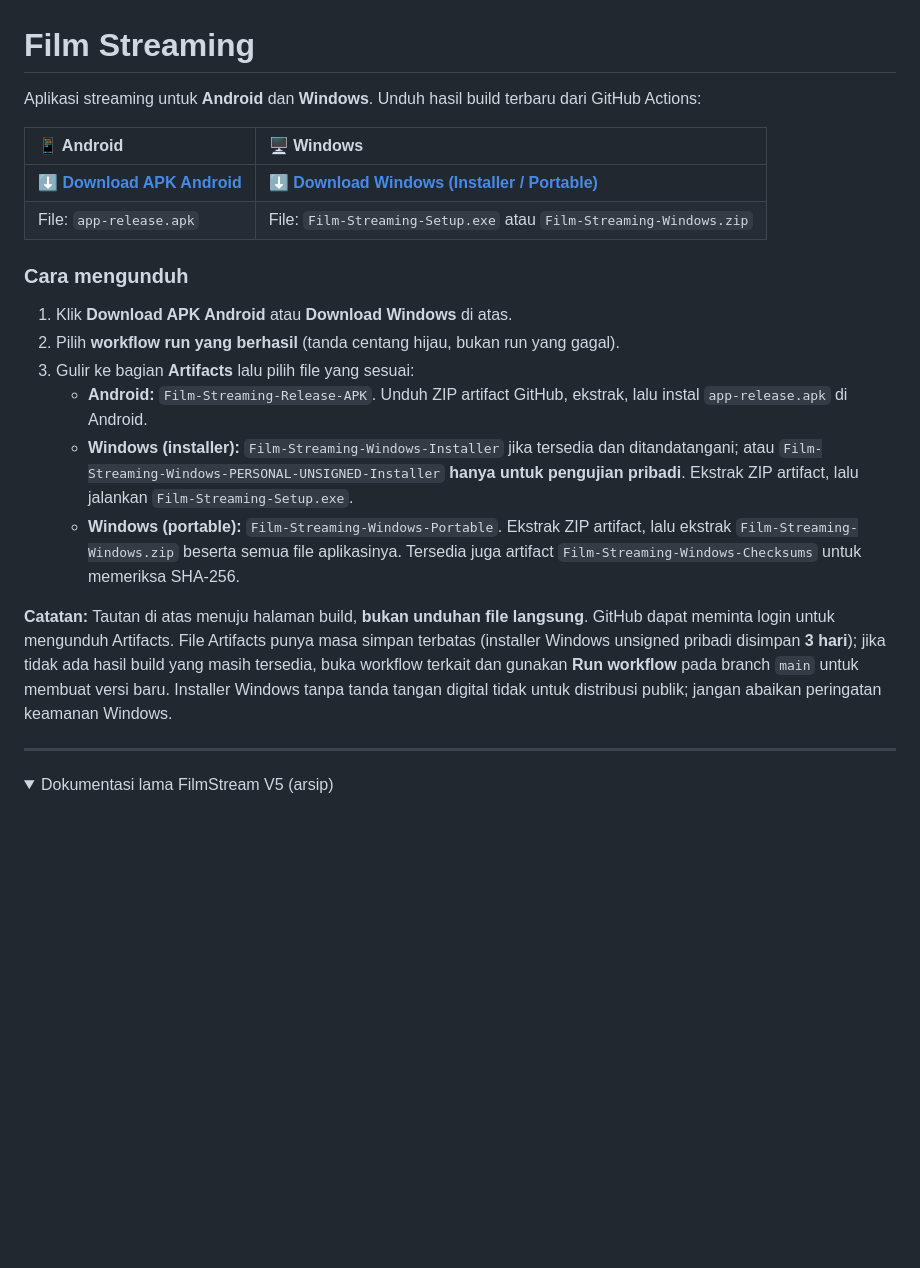
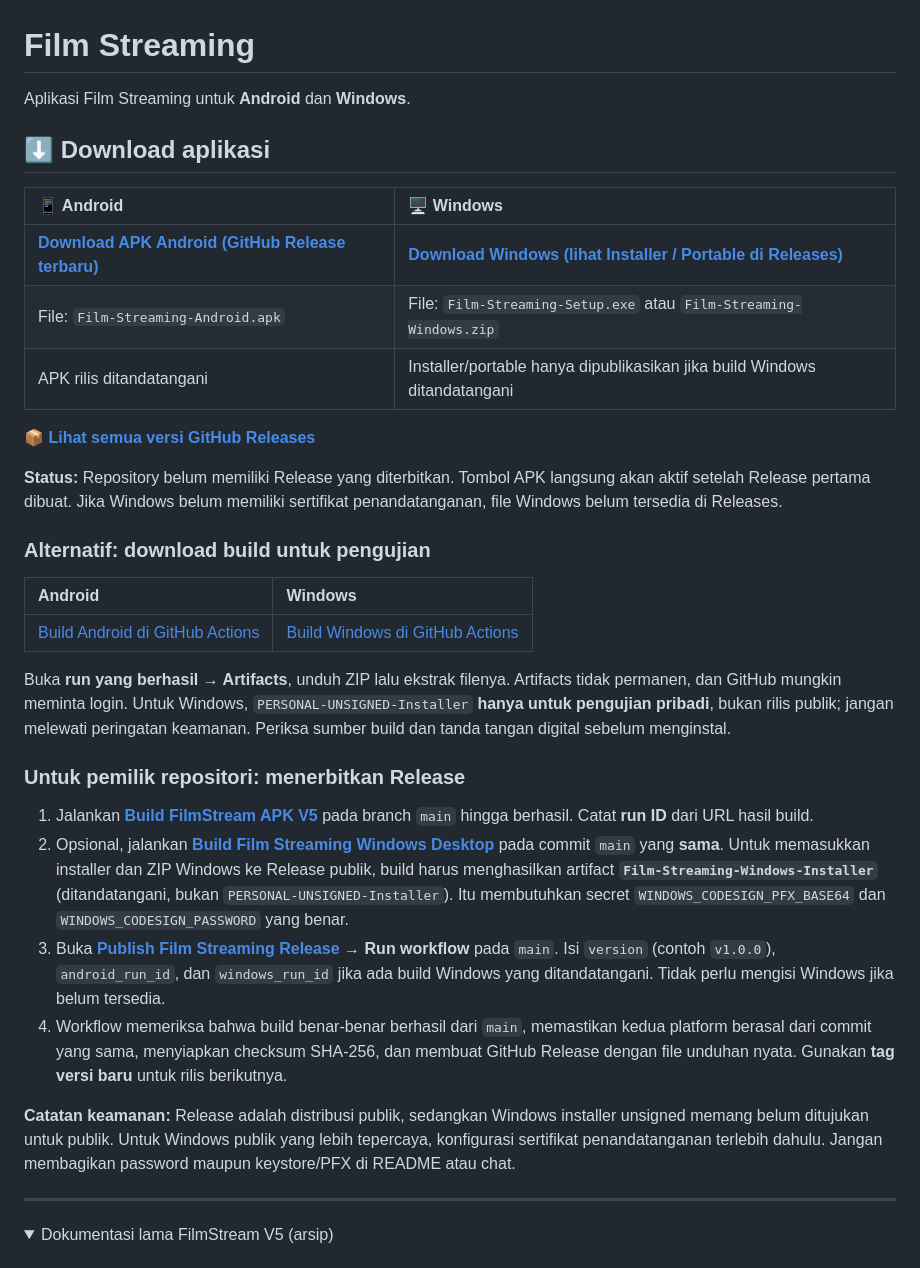
Before and after one commit to fanzsxy/film_streeming, a Markdown page: README.md, the part around the change. GitHub-like rendering; folded sections open; blank space fills up the shorter version.

Commit message:
Make README Releases-first with permanent APK link and signed Windows release policy

```diff
--- a/README.md
+++ b/README.md
@@ -1,22 +1,35 @@
 # Film Streaming
 
-Aplikasi streaming untuk **Android** dan **Windows**. Unduh hasil build terbaru dari GitHub Actions:
+Aplikasi Film Streaming untuk **Android** dan **Windows**.
+
+## ⬇️ Download aplikasi
 
 | 📱 Android | 🖥️ Windows |
 |:--|:--|
-| **[⬇️ Download APK Android](https://github.com/fanzsxy/film_streeming/actions/workflows/build-apk.yml)** | **[⬇️ Download Windows (Installer / Portable)](https://github.com/fanzsxy/film_streeming/actions/workflows/build-windows.yml)** |
-| File: `app-release.apk` | File: `Film-Streaming-Setup.exe` atau `Film-Streaming-Windows.zip` |
+| **[Download APK Android (GitHub Release terbaru)](https://github.com/fanzsxy/film_streeming/releases/latest/download/Film-Streaming-Android.apk)** | **[Download Windows (lihat Installer / Portable di Releases)](https://github.com/fanzsxy/film_streeming/releases)** |
+| File: `Film-Streaming-Android.apk` | File: `Film-Streaming-Setup.exe` atau `Film-Streaming-Windows.zip` |
+| APK rilis ditandatangani | Installer/portable hanya dipublikasikan jika build Windows ditandatangani |
 
-### Cara mengunduh
+**[📦 Lihat semua versi GitHub Releases](https://github.com/fanzsxy/film_streeming/releases)**
 
-1. Klik **Download APK Android** atau **Download Windows** di atas.
-2. Pilih **workflow run yang berhasil** (tanda centang hijau, bukan run yang gagal).
-3. Gulir ke bagian **Artifacts** lalu pilih file yang sesuai:
-   - **Android:** `Film-Streaming-Release-APK`. Unduh ZIP artifact GitHub, ekstrak, lalu instal `app-release.apk` di Android.
-   - **Windows (installer):** `Film-Streaming-Windows-Installer` jika tersedia dan ditandatangani; atau `Film-Streaming-Windows-PERSONAL-UNSIGNED-Installer` **hanya untuk pengujian pribadi**. Ekstrak ZIP artifact, lalu jalankan `Film-Streaming-Setup.exe`.
-   - **Windows (portable):** `Film-Streaming-Windows-Portable`. Ekstrak ZIP artifact, lalu ekstrak `Film-Streaming-Windows.zip` beserta semua file aplikasinya. Tersedia juga artifact `Film-Streaming-Windows-Checksums` untuk memeriksa SHA-256.
+**Status:** Repository belum memiliki Release yang diterbitkan. Tombol APK langsung akan aktif setelah Release pertama dibuat. Jika Windows belum memiliki sertifikat penandatanganan, file Windows belum tersedia di Releases.
 
-**Catatan:** Tautan di atas menuju halaman build, **bukan unduhan file langsung**. GitHub dapat meminta login untuk mengunduh Artifacts. File Artifacts punya masa simpan terbatas (installer Windows unsigned pribadi disimpan **3 hari**); jika tidak ada hasil build yang masih tersedia, buka workflow terkait dan gunakan **Run workflow** pada branch `main` untuk membuat versi baru. Installer Windows tanpa tanda tangan digital tidak untuk distribusi publik; jangan abaikan peringatan keamanan Windows.
+### Alternatif: download build untuk pengujian
+
+| Android | Windows |
+|:--|:--|
+| [Build Android di GitHub Actions](https://github.com/fanzsxy/film_streeming/actions/workflows/build-apk.yml) | [Build Windows di GitHub Actions](https://github.com/fanzsxy/film_streeming/actions/workflows/build-windows.yml) |
+
+Buka **run yang berhasil → Artifacts**, unduh ZIP lalu ekstrak filenya. Artifacts tidak permanen, dan GitHub mungkin meminta login. Untuk Windows, `PERSONAL-UNSIGNED-Installer` **hanya untuk pengujian pribadi**, bukan rilis publik; jangan melewati peringatan keamanan. Periksa sumber build dan tanda tangan digital sebelum menginstal.
+
+### Untuk pemilik repositori: menerbitkan Release
+
+1. Jalankan **[Build FilmStream APK V5](https://github.com/fanzsxy/film_streeming/actions/workflows/build-apk.yml)** pada branch `main` hingga berhasil. Catat **run ID** dari URL hasil build.
+2. Opsional, jalankan **[Build Film Streaming Windows Desktop](https://github.com/fanzsxy/film_streeming/actions/workflows/build-windows.yml)** pada commit `main` yang **sama**. Untuk memasukkan installer dan ZIP Windows ke Release publik, build harus menghasilkan artifact **`Film-Streaming-Windows-Installer`** (ditandatangani, bukan `PERSONAL-UNSIGNED-Installer`). Itu membutuhkan secret `WINDOWS_CODESIGN_PFX_BASE64` dan `WINDOWS_CODESIGN_PASSWORD` yang benar.
+3. Buka **[Publish Film Streaming Release](https://github.com/fanzsxy/film_streeming/actions/workflows/publish-release.yml)** → **Run workflow** pada `main`. Isi `version` (contoh `v1.0.0`), `android_run_id`, dan `windows_run_id` jika ada build Windows yang ditandatangani. Tidak perlu mengisi Windows jika belum tersedia.
+4. Workflow memeriksa bahwa build benar-benar berhasil dari `main`, memastikan kedua platform berasal dari commit yang sama, menyiapkan checksum SHA-256, dan membuat GitHub Release dengan file unduhan nyata. Gunakan **tag versi baru** untuk rilis berikutnya.
+
+**Catatan keamanan:** Release adalah distribusi publik, sedangkan Windows installer unsigned memang belum ditujukan untuk publik. Untuk Windows publik yang lebih tepercaya, konfigurasi sertifikat penandatanganan terlebih dahulu. Jangan membagikan password maupun keystore/PFX di README atau chat.
 
 ---
 
```
